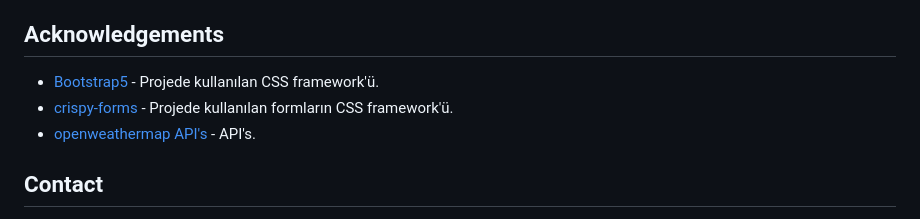
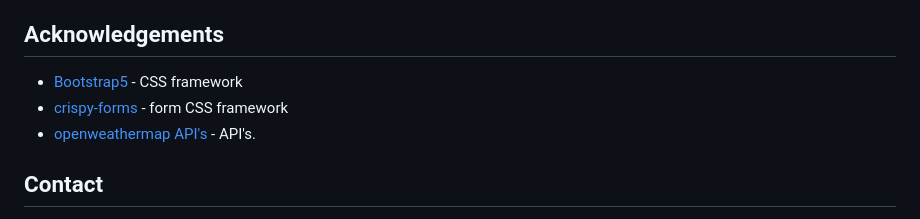
Before and after one commit to Umit8098/Proj_WeatherApp-API-_Temp_Auth-2_email_CH-11_V.04, a Markdown page: Readme.md, the part around the change. Drawn GitHub-style.

```diff
--- a/Readme.md
+++ b/Readme.md
@@ -100,8 +100,8 @@ API_KEY =123456789abcdefg...
 - Django Framework şablon yapısıyla hazırlanmış, https://openweathermap.org/ API'lerini kullanan Fullstack bir hava durumu uygulamasıdır.
 
 ## Acknowledgements
-- [Bootstrap5](https://getbootstrap.com/) - Projede kullanılan CSS framework'ü.
-- [crispy-forms](https://django-crispy-forms.readthedocs.io/en/latest/) - Projede kullanılan formların CSS framework'ü.
+- [Bootstrap5](https://getbootstrap.com/) - CSS framework
+- [crispy-forms](https://django-crispy-forms.readthedocs.io/en/latest/) - form CSS framework
 - [openweathermap API's](https://openweathermap.org/) - API's.
 
 ## Contact
```
